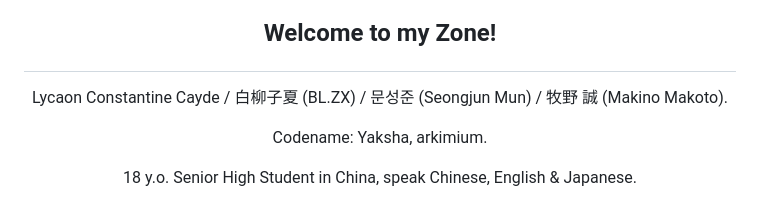
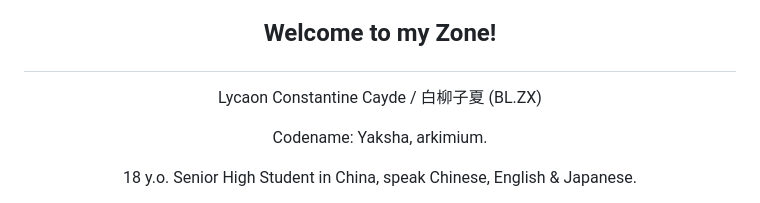
Before and after one commit to arkimium/arkimium, a Markdown page: README.md, the part around the change. GitHub-like rendering.

Commit message:
Update README with corrected introduction
Removed duplicate name entries and updated alignment in the introduction.

```diff
--- a/README.md
+++ b/README.md
@@ -1,7 +1,7 @@
 ![Purple White Black Sci-fi Punk Gaming YouTube Banner](https://github.com/user-attachments/assets/225dff4b-438d-4160-b35c-8ca001be7aed)
 
 ## <p align="center">Welcome to my Zone!
-<p align="center">Lycaon Constantine Cayde / 白柳子夏 (BL.ZX) / 문성준 (Seongjun Mun) / 牧野 誠 (Makino Makoto).
+<p align="center">Lycaon Constantine Cayde / 白柳子夏 (BL.ZX)
 
 <p align="center">Codename: Yaksha, arkimium.
 
```
